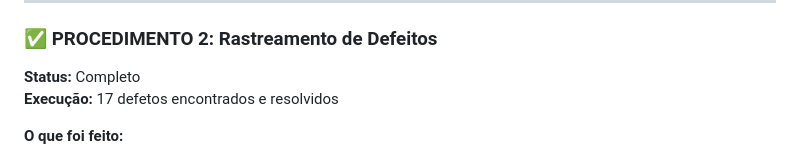
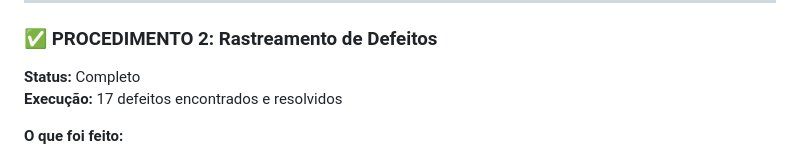
Before and after one commit to Richardy001/New-Medidoso, a Markdown page: PROCEDIMENTOS_QUALIDADE.md, the part around the change. GitHub-like rendering.

Commit message:
Update Procedimento de Qualidade - correção ortográfica

```diff
--- a/PROCEDIMENTOS_QUALIDADE.md
+++ b/PROCEDIMENTOS_QUALIDADE.md
@@ -44,7 +44,7 @@ Este documento lista os **10 procedimentos de controle de qualidade que FORAM ef
 ### ✅ PROCEDIMENTO 2: Rastreamento de Defeitos
 
 **Status:** Completo
-**Execução:** 17 defetos encontrados e resolvidos
+**Execução:** 17 defeitos encontrados e resolvidos
 
 **O que foi feito:**
 - 17 defetos encontrados durante testes
```
